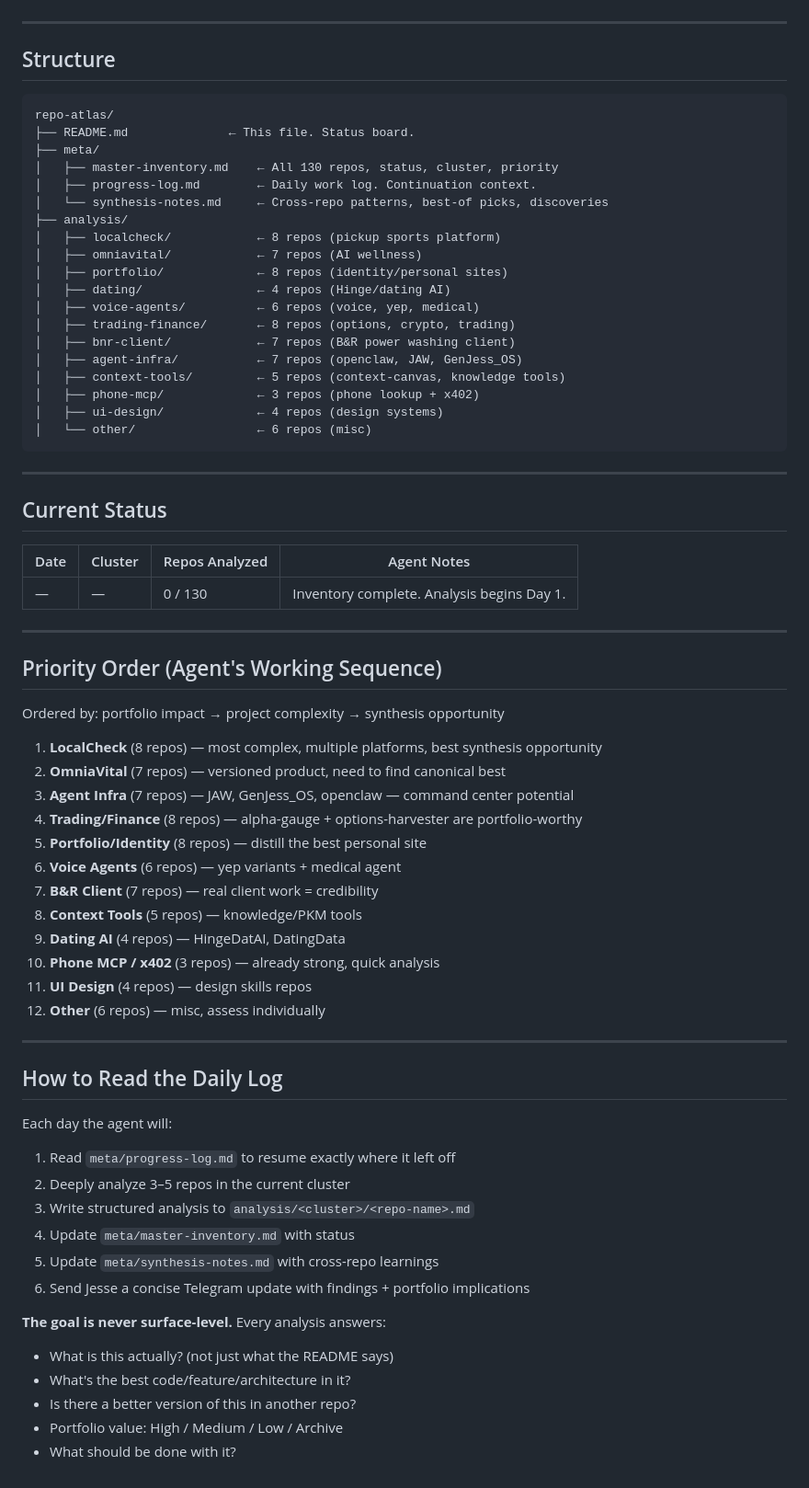
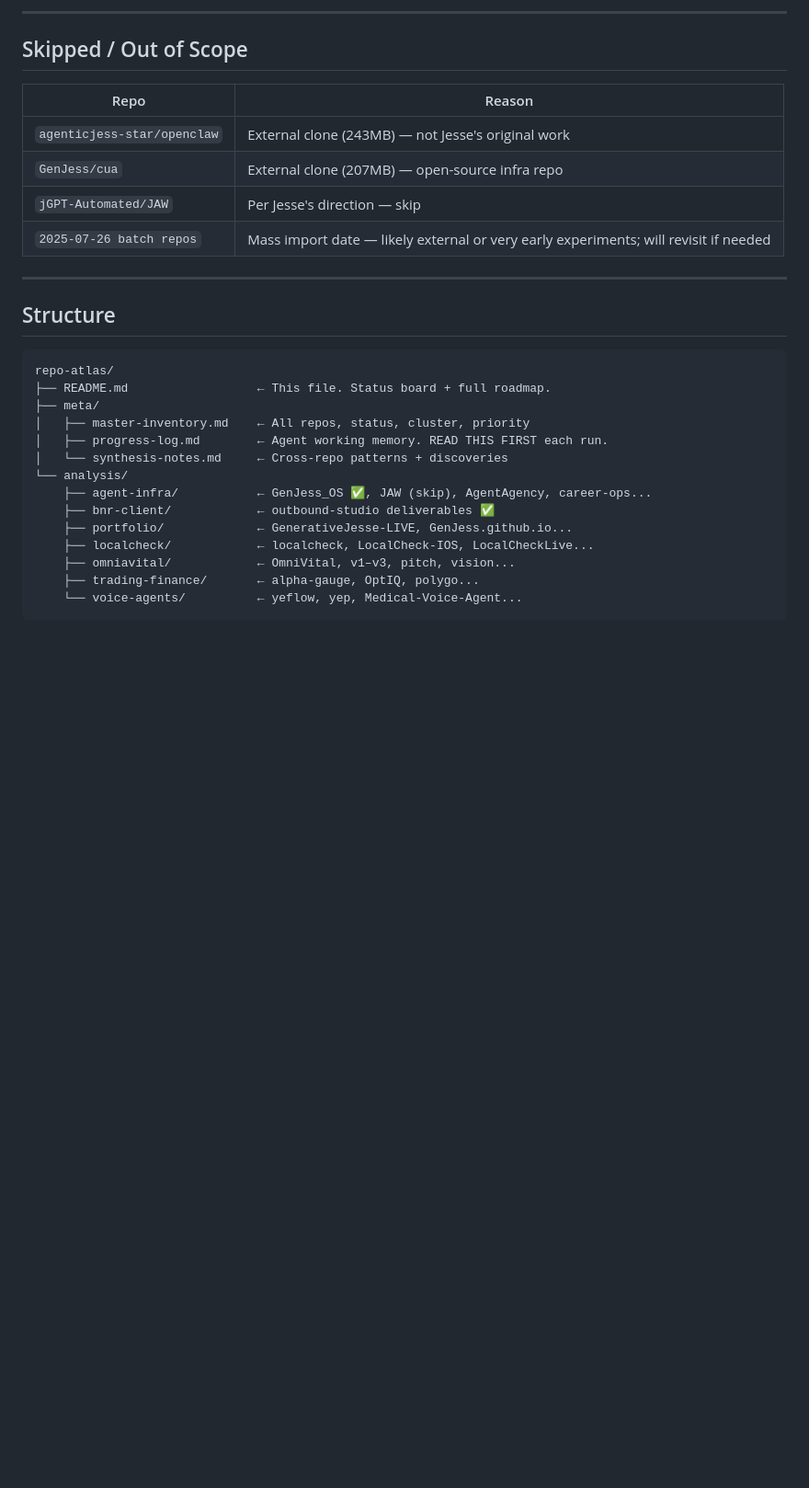
Before and after one commit to jGPT-Automated/repo-atlas, a Markdown page: README.md, the part around one of its changes. Shown at 92% size. Drawn GitHub-style; blank space fills up the shorter version.

````diff
--- a/README.md
+++ b/README.md
@@ -20,3 +127,13 @@ This repo is the agent's working memory, source of truth, and portfolio distilla
+---
+
+## Skipped / Out of Scope
+
+| Repo | Reason |
+|------|--------|
+| `agenticjess-star/openclaw` | External clone (243MB) — not Jesse's original work |
+| `GenJess/cua` | External clone (207MB) — open-source infra repo |
+| `jGPT-Automated/JAW` | Per Jesse's direction — skip |
+| `2025-07-26 batch repos` | Mass import date — likely external or very early experiments; will revisit if needed |
 
 ---
 
@@ -24,68 +141,17 @@ This repo is the agent's working memory, source of truth, and portfolio distilla
 
 ```
 repo-atlas/
-├── README.md              ← This file. Status board.
+├── README.md                  ← This file. Status board + full roadmap.
 ├── meta/
-│   ├── master-inventory.md    ← All 130 repos, status, cluster, priority
-│   ├── progress-log.md        ← Daily work log. Continuation context.
-│   └── synthesis-notes.md     ← Cross-repo patterns, best-of picks, discoveries
-├── analysis/
-│   ├── localcheck/            ← 8 repos (pickup sports platform)
-│   ├── omniavital/            ← 7 repos (AI wellness)
-│   ├── portfolio/             ← 8 repos (identity/personal sites)
-│   ├── dating/                ← 4 repos (Hinge/dating AI)
-│   ├── voice-agents/          ← 6 repos (voice, yep, medical)
-│   ├── trading-finance/       ← 8 repos (options, crypto, trading)
-│   ├── bnr-client/            ← 7 repos (B&R power washing client)
-│   ├── agent-infra/           ← 7 repos (openclaw, JAW, GenJess_OS)
-│   ├── context-tools/         ← 5 repos (context-canvas, knowledge tools)
-│   ├── phone-mcp/             ← 3 repos (phone lookup + x402)
-│   ├── ui-design/             ← 4 repos (design systems)
-│   └── other/                 ← 6 repos (misc)
+│   ├── master-inventory.md    ← All repos, status, cluster, priority
+│   ├── progress-log.md        ← Agent working memory. READ THIS FIRST each run.
+│   └── synthesis-notes.md     ← Cross-repo patterns + discoveries
+└── analysis/
+    ├── agent-infra/           ← GenJess_OS ✅, JAW (skip), AgentAgency, career-ops...
+    ├── bnr-client/            ← outbound-studio deliverables ✅
+    ├── portfolio/             ← GenerativeJesse-LIVE, GenJess.github.io...
+    ├── localcheck/            ← localcheck, LocalCheck-IOS, LocalCheckLive...
+    ├── omniavital/            ← OmniVital, v1–v3, pitch, vision...
+    ├── trading-finance/       ← alpha-gauge, OptIQ, polygo...
+    └── voice-agents/          ← yeflow, yep, Medical-Voice-Agent...
 ```
-
----
-
-## Current Status
-
-| Date | Cluster | Repos Analyzed | Agent Notes |
-|------|---------|---------------|-------------|
-| — | — | 0 / 130 | Inventory complete. Analysis begins Day 1. |
-
----
-
-## Priority Order (Agent's Working Sequence)
-
-Ordered by: portfolio impact → project complexity → synthesis opportunity
-
-1. **LocalCheck** (8 repos) — most complex, multiple platforms, best synthesis opportunity
-2. **OmniaVital** (7 repos) — versioned product, need to find canonical best
-3. **Agent Infra** (7 repos) — JAW, GenJess_OS, openclaw — command center potential
-4. **Trading/Finance** (8 repos) — alpha-gauge + options-harvester are portfolio-worthy
-5. **Portfolio/Identity** (8 repos) — distill the best personal site
-6. **Voice Agents** (6 repos) — yep variants + medical agent
-7. **B&R Client** (7 repos) — real client work = credibility
-8. **Context Tools** (5 repos) — knowledge/PKM tools
-9. **Dating AI** (4 repos) — HingeDatAI, DatingData
-10. **Phone MCP / x402** (3 repos) — already strong, quick analysis
-11. **UI Design** (4 repos) — design skills repos
-12. **Other** (6 repos) — misc, assess individually
-
----
-
-## How to Read the Daily Log
-
-Each day the agent will:
-1. Read `meta/progress-log.md` to resume exactly where it left off
-2. Deeply analyze 3–5 repos in the current cluster
-3. Write structured analysis to `analysis/<cluster>/<repo-name>.md`
-4. Update `meta/master-inventory.md` with status
-5. Update `meta/synthesis-notes.md` with cross-repo learnings
-6. Send Jesse a concise Telegram update with findings + portfolio implications
-
-**The goal is never surface-level.** Every analysis answers:
-- What is this actually? (not just what the README says)
-- What's the best code/feature/architecture in it?
-- Is there a better version of this in another repo?
-- Portfolio value: High / Medium / Low / Archive
-- What should be done with it?
````
Also changed, not shown: other parts of README.md (+112 -5 lines).
